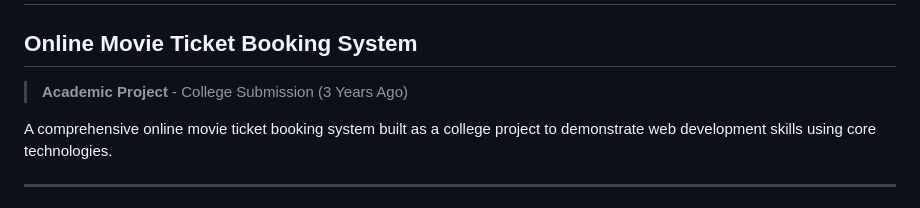
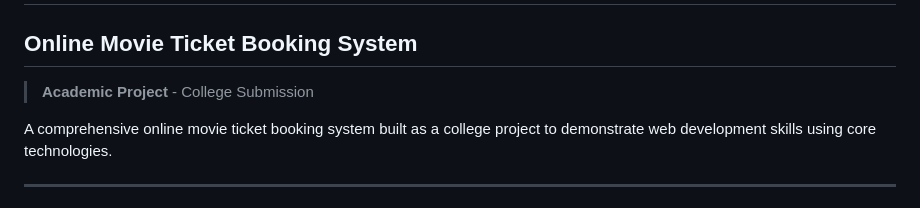
Before and after one commit to pratik-shikhaliya/arc, a Markdown page: README.md, the part around the change. GitHub-like rendering.

```diff
--- a/README.md
+++ b/README.md
@@ -1,7 +1,7 @@
 # 🎪 ARC - Ace Realm Carnival
 ## Online Movie Ticket Booking System
 
-> **Academic Project** - College Submission (3 Years Ago)
+> **Academic Project** - College Submission
 
 A comprehensive online movie ticket booking system built as a college project to demonstrate web development skills using core technologies.
 
```
